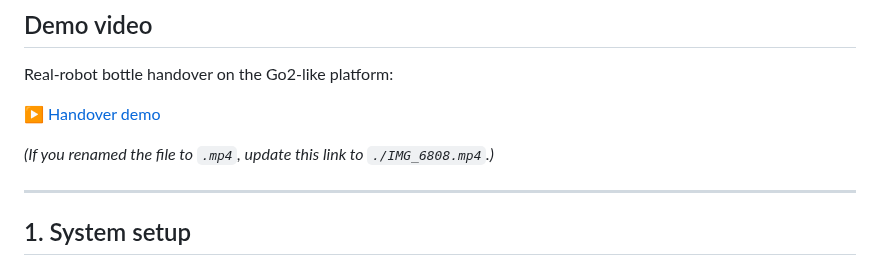
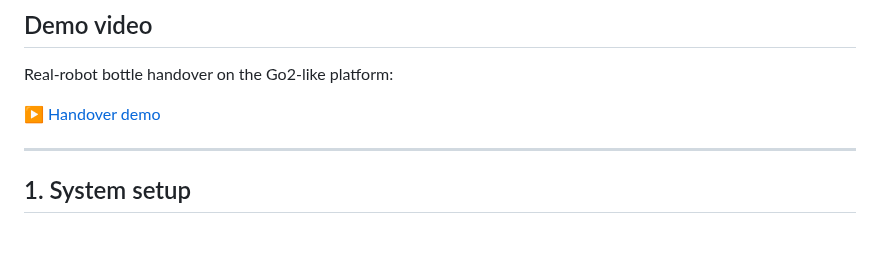
Before and after one commit to nayon007/Locomotion-in-Human-Space, a Markdown page: README.md, the part around one of its changes. GitHub-like rendering; blank space fills up the shorter version.

```diff
--- a/README.md
+++ b/README.md
@@ -22,5 +22,4 @@ Real-robot bottle handover on the Go2-like platform:
 
-*(If you renamed the file to `.mp4`, update this link to `./IMG_6808.mp4`.)*
 
 ---
 
```
Also changed, not shown: other parts of README.md (+1 -1 lines).
